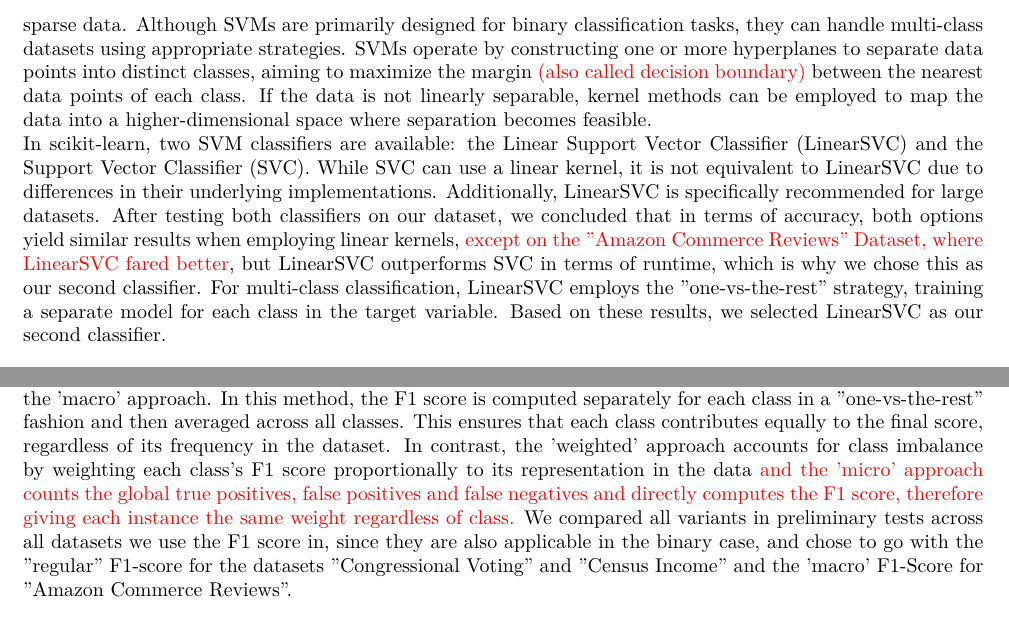
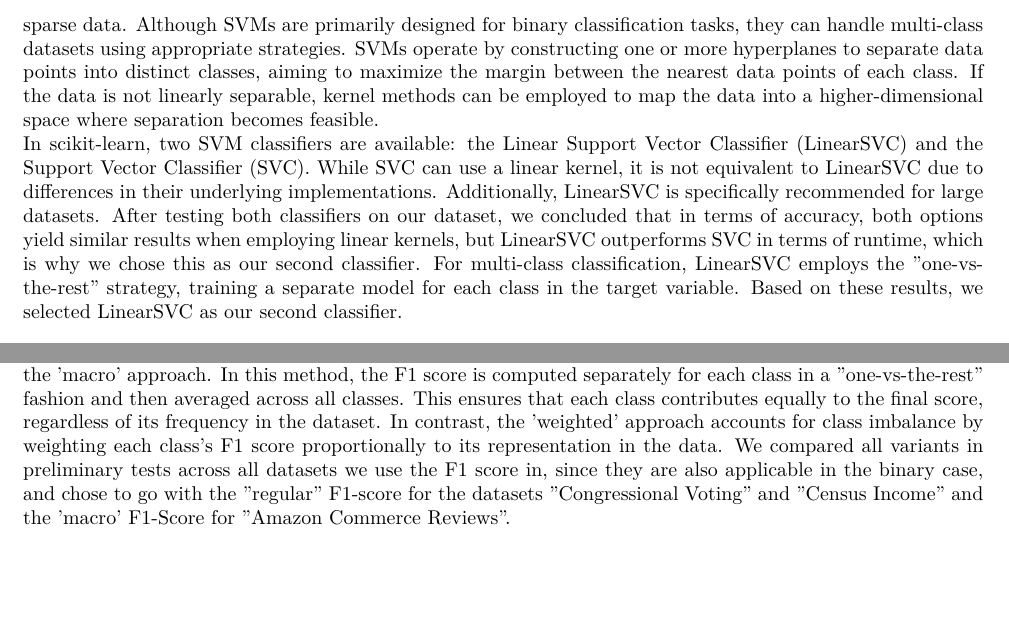
Before and after one commit to floengl/Machine-Learning, a LaTeX problem sheet (Exercise_1/Group28_SichertDadicEngl.tex): two parts of pages 3 and 4 of 15, joined at a grey line, cut so that both start at the same text, the shorter picture padded with empty space. Compiled offline with pdfLaTeX.

Commit message:
ausgebessert

```diff
--- a/Exercise_1/Group28_SichertDadicEngl.tex
+++ b/Exercise_1/Group28_SichertDadicEngl.tex
@@ -72,8 +72,8 @@ Here, we want to provide insight into the classifiers we selected for our projec
 
 First, we wanted to include at least one classifier from the lecture, as a practical application of the theoretical knowledge we gained during the lectures. Upon reviewing examples of how others approach classification tasks, it became evident that random forests are a very popular choice. When we tested this classifier on our initial dataset, "Congressional Voting," it delivered excellent results right away. Therefore, we decided to include random forests as the first classifier in our project. One major advantage of the random forest classifier is its inherent support for multi-class classification, which is particularly beneficial for datasets like "Amazon Commerce Reviews." Random forests are part of the ensemble methods family, which combines the predictions of multiple base estimators to reduce variance. Specifically, the employed algorithm constructs several decision trees and averages their predictions. This approach not only minimizes variance but also mitigates the overfitting tendencies of individual decision trees. However, one potential drawback is a slight increase in bias.
 
-Selecting an appropriate classifier for the "Amazon Commerce Reviews" dataset posed some challenges due to its high dimensionality. Additionally, the dataset is sparse, with most attribute values being zero, and it contains a limited number of instances, providing only minimal information for each of the 50 classes. After researching potential solutions, we identified support vector machines (SVMs) as a suitable choice for high-dimensional, sparse data. Although SVMs are primarily designed for binary classification tasks, they can handle multi-class datasets using appropriate strategies. SVMs operate by constructing one or more hyperplanes to separate data points into distinct classes, aiming to maximize the margin {\color{red}(also called decision boundary)} between the nearest data points of each class. If the data is not linearly separable, kernel methods can be employed to map the data into a higher-dimensional space where separation becomes feasible. \\
-In scikit-learn, two SVM classifiers are available: the Linear Support Vector Classifier (LinearSVC) and the Support Vector Classifier (SVC). While SVC can use a linear kernel, it is not equivalent to LinearSVC due to differences in their underlying implementations. Additionally, LinearSVC is specifically recommended for large datasets. After testing both classifiers on our dataset, we concluded that in terms of accuracy, both options yield similar results when employing linear kernels, {\color{red} except on the "Amazon Commerce Reviews" Dataset, where LinearSVC fared better}, but LinearSVC outperforms SVC in terms of runtime, which is why we chose this as our second classifier. For multi-class classification, LinearSVC employs the "one-vs-the-rest" strategy, training a separate model for each class in the target variable. Based on these results, we selected LinearSVC as our second classifier.
+Selecting an appropriate classifier for the "Amazon Commerce Reviews" dataset posed some challenges due to its high dimensionality. Additionally, the dataset is sparse, with most attribute values being zero, and it contains a limited number of instances, providing only minimal information for each of the 50 classes. After researching potential solutions, we identified support vector machines (SVMs) as a suitable choice for high-dimensional, sparse data. Although SVMs are primarily designed for binary classification tasks, they can handle multi-class datasets using appropriate strategies. SVMs operate by constructing one or more hyperplanes to separate data points into distinct classes, aiming to maximize the margin between the nearest data points of each class. If the data is not linearly separable, kernel methods can be employed to map the data into a higher-dimensional space where separation becomes feasible. \\
+In scikit-learn, two SVM classifiers are available: the Linear Support Vector Classifier (LinearSVC) and the Support Vector Classifier (SVC). While SVC can use a linear kernel, it is not equivalent to LinearSVC due to differences in their underlying implementations. Additionally, LinearSVC is specifically recommended for large datasets. After testing both classifiers on our dataset, we concluded that in terms of accuracy, both options yield similar results when employing linear kernels, but LinearSVC outperforms SVC in terms of runtime, which is why we chose this as our second classifier. For multi-class classification, LinearSVC employs the "one-vs-the-rest" strategy, training a separate model for each class in the target variable. Based on these results, we selected LinearSVC as our second classifier.
 
 For the last classifier, we opted for a straightforward yet still quite effective approach. After exploring various classifiers available in scikit-learn, we decided to focus on linear models. Preliminary testing with our datasets revealed that the Ridge Classifier performed really well in terms of both efficiency and accuracy. Paired with the fact that one member of our team already has some theoretical knowledge in ridge regression due to his econometrics course, we decided to go with it for this project.
 In short, Ridge regression is an enhanced version of linear regression that incorporates a penalty term into the cost function to reduce the risk of overfitting. This penalty term is regulated by a hyperparameter, which determines the degree of regularization. While a higher value can help mitigate overfitting, setting it too high may result in underfitting. This method is suitable for binary classification when the target variable is mapped to the values $\{-1, 1\}$. For multi-class classification, the Ridge Classifier uses multi-output regression, where multiple numerical outputs are predicted for each input.
@@ -106,7 +106,7 @@ Diabetes & Accuracy & Recall \\ \hline
 \caption{Effectiveness measures}
 \label{tab:effectiveness_measures}
 \end{table}
-In the brief explanation of the F1 score above, we focused on binary data. However, the "Amazon Commerce Reviews" dataset is multi-class. In scikit-learn, there are three methods for calculating the F1 score for multi-class data, controlled by the average parameter: 'micro', 'macro', and 'weighted'. For this project, we chose the 'macro' approach. In this method, the F1 score is computed separately for each class in a "one-vs-the-rest" fashion and then averaged across all classes. This ensures that each class contributes equally to the final score, regardless of its frequency in the dataset. In contrast, the 'weighted' approach accounts for class imbalance by weighting each class's F1 score proportionally to its representation in the data {\color{red}and the 'micro' approach counts the global true positives, false positives and false negatives and directly computes the F1 score, therefore giving each instance the same weight regardless of class.} We compared all variants in preliminary tests across all datasets we use the F1 score in, since they are also applicable in the binary case, and chose to go with the "regular" F1-score for the datasets "Congressional Voting" and "Census Income" and the 'macro' F1-Score for "Amazon Commerce Reviews".
+In the brief explanation of the F1 score above, we focused on binary data. However, the "Amazon Commerce Reviews" dataset is multi-class. In scikit-learn, there are three methods for calculating the F1 score for multi-class data, controlled by the average parameter: 'micro', 'macro', and 'weighted'. For this project, we chose the 'macro' approach. In this method, the F1 score is computed separately for each class in a "one-vs-the-rest" fashion and then averaged across all classes. This ensures that each class contributes equally to the final score, regardless of its frequency in the dataset. In contrast, the 'weighted' approach accounts for class imbalance by weighting each class's F1 score proportionally to its representation in the data.  We compared all variants in preliminary tests across all datasets we use the F1 score in, since they are also applicable in the binary case, and chose to go with the "regular" F1-score for the datasets "Congressional Voting" and "Census Income" and the 'macro' F1-Score for "Amazon Commerce Reviews".
 
 Despite careful consideration in selecting performance metrics, they are not "sufficient" to guarantee that the trained model will perform equally well on unseen data. Metrics can only guide us in evaluating a model's performance based on the available data and its intended use case.
 
```
Also changed, not shown: Exercise_1/Group28_SichertDadicEngl.tex (5 more changed lines).
